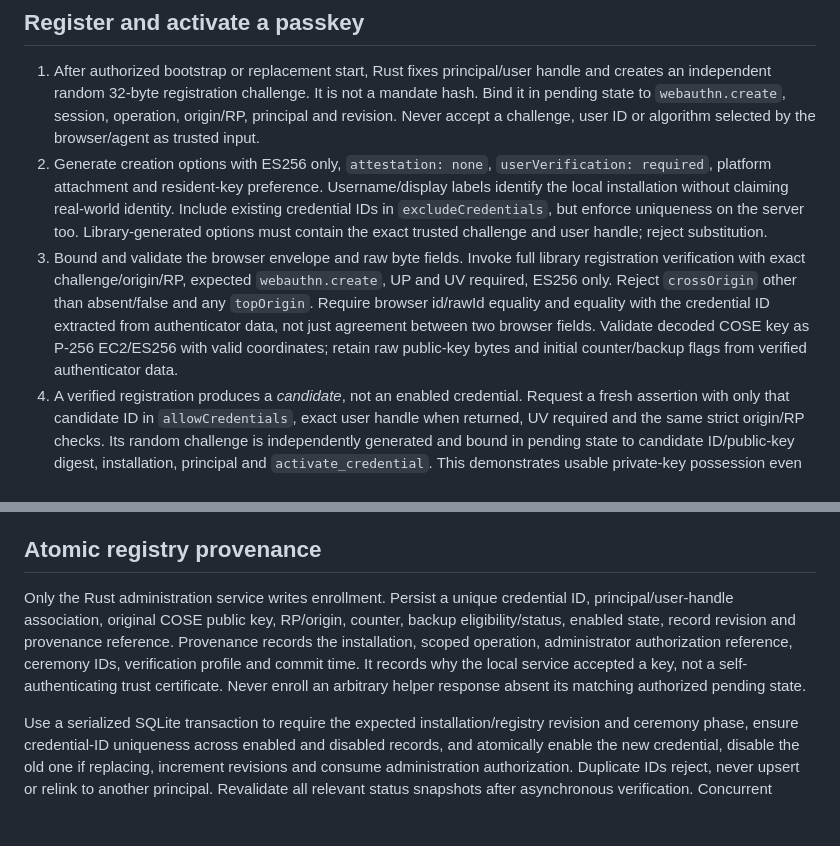
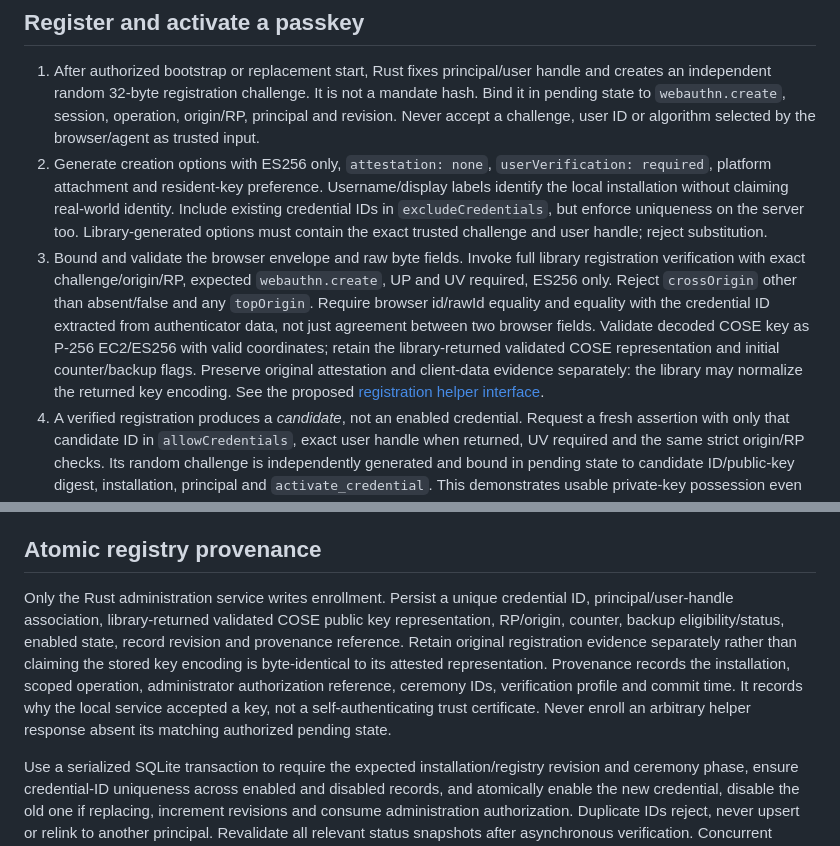
Before and after one commit to vollmachtio/vollmacht, a Markdown page: docs/architecture/enrollment.md, 2 parts joined by grey strips. Drawn GitHub-style; blank space fills up the shorter version.

Commit message:
Propose exact registration helper verification contract (#79)
Co-authored-by: Hoss Shafagh <hosssha@gmail.com>

```diff
--- a/docs/architecture/enrollment.md
+++ b/docs/architecture/enrollment.md
@@ -28,7 +28,7 @@ Atomically claim a matching stage finish before helper work; a second finish can
 
 1. After authorized bootstrap or replacement start, Rust fixes principal/user handle and creates an independent random 32-byte registration challenge. It is not a mandate hash. Bind it in pending state to `webauthn.create`, session, operation, origin/RP, principal and revision. Never accept a challenge, user ID or algorithm selected by the browser/agent as trusted input.
 2. Generate creation options with ES256 only, `attestation: none`, `userVerification: required`, platform attachment and resident-key preference. Username/display labels identify the local installation without claiming real-world identity. Include existing credential IDs in `excludeCredentials`, but enforce uniqueness on the server too. Library-generated options must contain the exact trusted challenge and user handle; reject substitution.
-3. Bound and validate the browser envelope and raw byte fields. Invoke full library registration verification with exact challenge/origin/RP, expected `webauthn.create`, UP and UV required, ES256 only. Reject `crossOrigin` other than absent/false and any `topOrigin`. Require browser id/rawId equality and equality with the credential ID extracted from authenticator data, not just agreement between two browser fields. Validate decoded COSE key as P-256 EC2/ES256 with valid coordinates; retain raw public-key bytes and initial counter/backup flags from verified authenticator data.
+3. Bound and validate the browser envelope and raw byte fields. Invoke full library registration verification with exact challenge/origin/RP, expected `webauthn.create`, UP and UV required, ES256 only. Reject `crossOrigin` other than absent/false and any `topOrigin`. Require browser id/rawId equality and equality with the credential ID extracted from authenticator data, not just agreement between two browser fields. Validate decoded COSE key as P-256 EC2/ES256 with valid coordinates; retain the library-returned validated COSE representation and initial counter/backup flags. Preserve original attestation and client-data evidence separately: the library may normalize the returned key encoding. See the proposed [registration helper interface](registration-helper-profile.md).
 4. A verified registration produces a *candidate*, not an enabled credential. Request a fresh assertion with only that candidate ID in `allowCredentials`, exact user handle when returned, UV required and the same strict origin/RP checks. Its random challenge is independently generated and bound in pending state to candidate ID/public-key digest, installation, principal and `activate_credential`. This demonstrates usable private-key possession even when registration supplied none attestation; it does not establish authenticator provenance. This proposal intentionally adds an enrollment-only confirmation prompt, not a second prompt for every mandate.
 5. Bootstrap commits the candidate only after its activation assertion passes. For replacement, the old credential must additionally authorize the exact candidate as described below. Until final commit, the candidate cannot issue mandates, authorize administration or replace a registry row.
 
@@ -36,7 +36,7 @@ With none attestation, do not infer Apple hardware, Touch ID, unique device or t
 
 ## Atomic registry provenance
 
-Only the Rust administration service writes enrollment. Persist a unique credential ID, principal/user-handle association, original COSE public key, RP/origin, counter, backup eligibility/status, enabled state, record revision and provenance reference. Provenance records the installation, scoped operation, administrator authorization reference, ceremony IDs, verification profile and commit time. It records why the local service accepted a key, not a self-authenticating trust certificate. Never enroll an arbitrary helper response absent its matching authorized pending state.
+Only the Rust administration service writes enrollment. Persist a unique credential ID, principal/user-handle association, library-returned validated COSE public key representation, RP/origin, counter, backup eligibility/status, enabled state, record revision and provenance reference. Retain original registration evidence separately rather than claiming the stored key encoding is byte-identical to its attested representation. Provenance records the installation, scoped operation, administrator authorization reference, ceremony IDs, verification profile and commit time. It records why the local service accepted a key, not a self-authenticating trust certificate. Never enroll an arbitrary helper response absent its matching authorized pending state.
 
 Use a serialized SQLite transaction to require the expected installation/registry revision and ceremony phase, ensure credential-ID uniqueness across enabled and disabled records, and atomically enable the new credential, disable the old one if replacing, increment revisions and consume administration authorization. Duplicate IDs reject, never upsert or relink to another principal. Revalidate all relevant status snapshots after asynchronous verification. Concurrent bootstrap/replacement has exactly one winner. Commit failure means no reported success; uncertain commit requires read-only reconciliation, never another insertion based on the same response.
 
```
Also changed, not shown: docs/architecture/registration-helper-profile.md (added, +71 -0 lines), docs/reviews/registration-helper-profile.md (added, +37 -0 lines).
